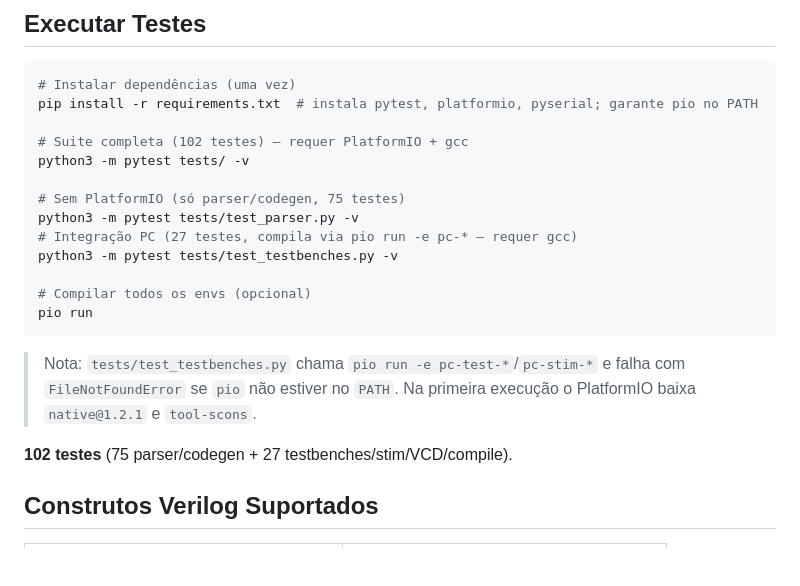
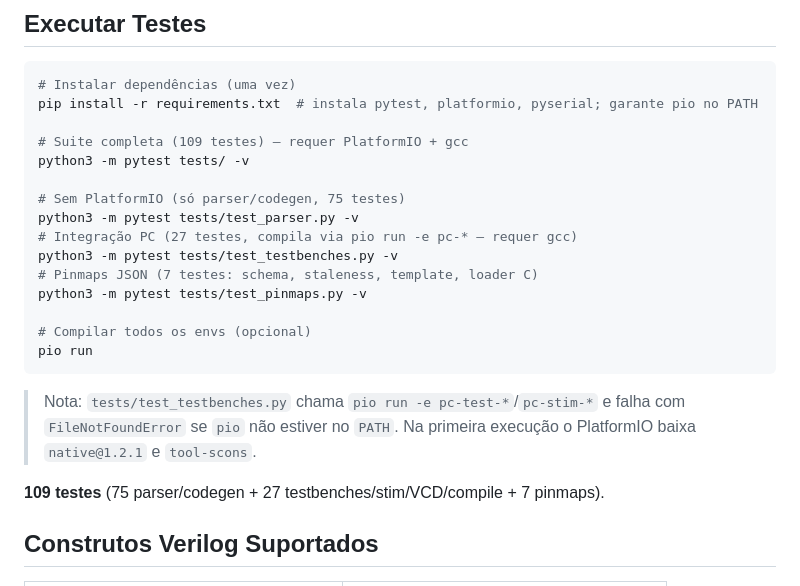
Before and after one commit to jsansao/ufpga-emu, a Markdown page: README.md, the part around one of its changes. Drawn GitHub-style; blank space fills up the shorter version.

```diff
--- a/README.md
+++ b/README.md
@@ -203,13 +213,15 @@ vset 35 0    # pin 35 = 0
 # Instalar dependências (uma vez)
 pip install -r requirements.txt  # instala pytest, platformio, pyserial; garante pio no PATH
 
-# Suite completa (102 testes) — requer PlatformIO + gcc
+# Suite completa (109 testes) — requer PlatformIO + gcc
 python3 -m pytest tests/ -v
 
 # Sem PlatformIO (só parser/codegen, 75 testes)
 python3 -m pytest tests/test_parser.py -v
 # Integração PC (27 testes, compila via pio run -e pc-* — requer gcc)
 python3 -m pytest tests/test_testbenches.py -v
+# Pinmaps JSON (7 testes: schema, staleness, template, loader C)
+python3 -m pytest tests/test_pinmaps.py -v
 
 # Compilar todos os envs (opcional)
 pio run
@@ -217,7 +229,7 @@ pio run
 
 > Nota: `tests/test_testbenches.py` chama `pio run -e pc-test-*`/`pc-stim-*` e falha com `FileNotFoundError` se `pio` não estiver no `PATH`. Na primeira execução o PlatformIO baixa `native@1.2.1` e `tool-scons`.
 
-**102 testes** (75 parser/codegen + 27 testbenches/stim/VCD/compile).
+**109 testes** (75 parser/codegen + 27 testbenches/stim/VCD/compile + 7 pinmaps).
 
 ## Construtos Verilog Suportados
 
```
Also changed, not shown: other parts of README.md (+60 -23 lines), ARQUITETURA.md (+2 -0 lines).
